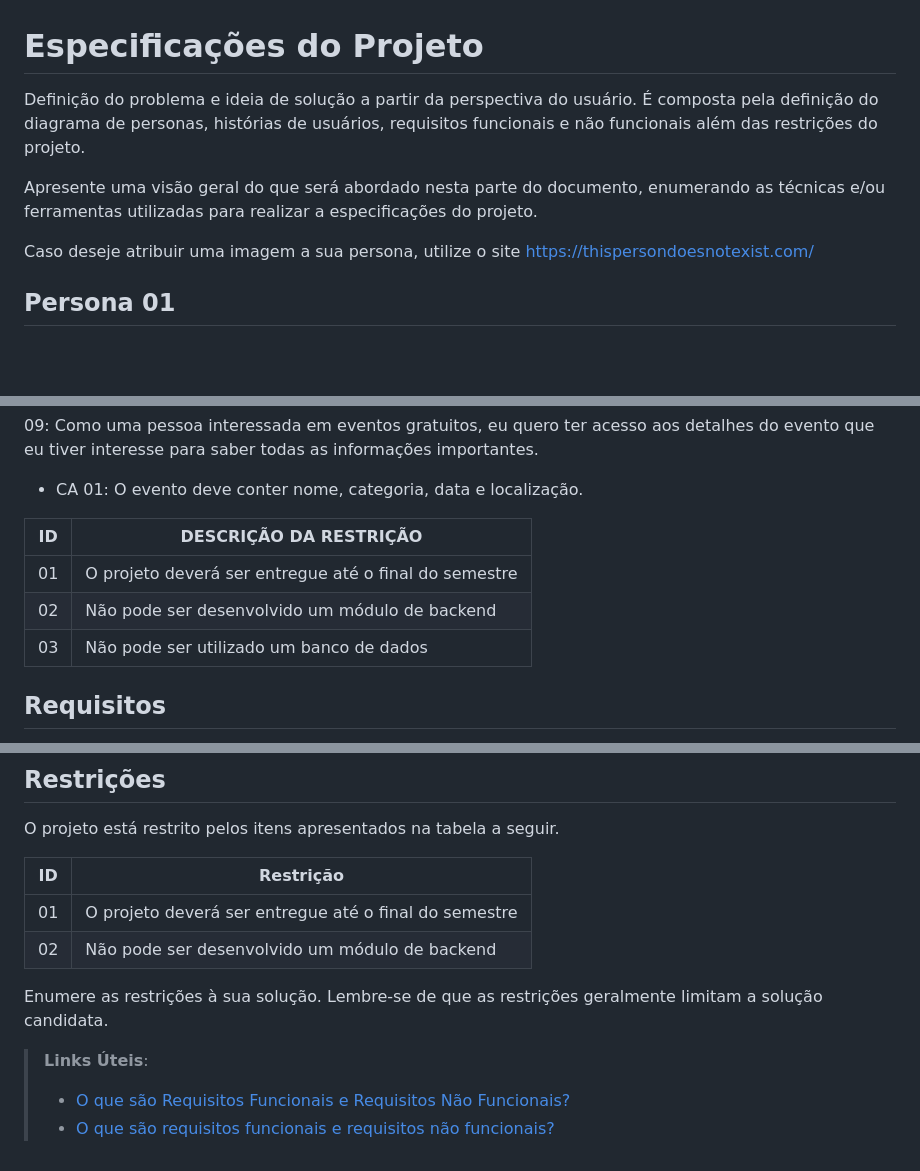
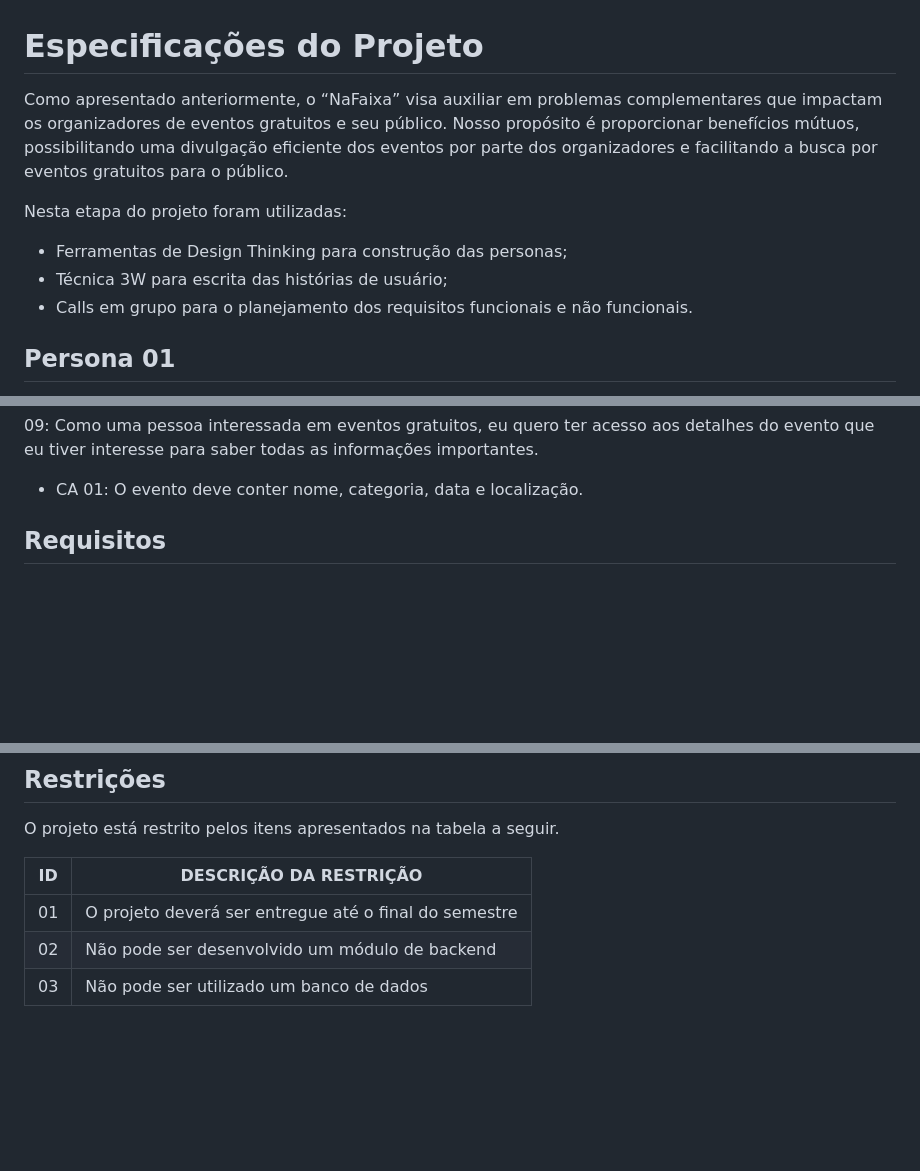
Before and after one commit to ICEI-PUC-Minas-PMV-SI/pmv-si-2024-1-pe1-t1-nafaixa, a Markdown page: docs/especification.md, 3 parts joined by grey strips. GitHub-like rendering; blank space fills up the shorter version.

Commit message:
Update project especification.md

```diff
--- a/docs/especification.md
+++ b/docs/especification.md
@@ -1,10 +1,13 @@
 # Especificações do Projeto
 
-Definição do problema e ideia de solução a partir da perspectiva do usuário. É composta pela definição do  diagrama de personas, histórias de usuários, requisitos funcionais e não funcionais além das restrições do projeto.
+Como apresentado anteriormente, o “NaFaixa” visa auxiliar em problemas complementares que impactam os organizadores de eventos gratuitos e seu público. Nosso propósito é proporcionar benefícios mútuos, possibilitando uma divulgação eficiente dos eventos por parte dos organizadores e facilitando a busca por eventos gratuitos para o público.
 
-Apresente uma visão geral do que será abordado nesta parte do documento, enumerando as técnicas e/ou ferramentas utilizadas para realizar a especificações do projeto.
+Nesta etapa do projeto foram utilizadas:
 
-Caso deseje atribuir uma imagem a sua persona, utilize o site https://thispersondoesnotexist.com/
+- Ferramentas de Design Thinking para construção das personas;
+- Técnica 3W para escrita das histórias de usuário;
+- Calls em grupo para o planejamento dos requisitos funcionais e não funcionais.
+
 
 ## Persona 01
 
@@ -81,11 +84,6 @@ eventos gratuitos disponíveis para analisar todas as opções.
 evento que eu tiver interesse para saber todas as informações importantes.
 - CA 01: O evento deve conter nome, categoria, data e localização.
 
-| ID | DESCRIÇÃO DA RESTRIÇÃO |
-| --- | --- |
-| 01 | O projeto deverá ser entregue até o final do semestre |
-| 02 | Não pode ser desenvolvido um módulo de backend |
-| 03 | Não pode ser utilizado um banco de dados |
 
 ## Requisitos
 
@@ -223,14 +221,8 @@ todos os aspectos capturados nas Histórias de Usuário foram cobertos.
 
 O projeto está restrito pelos itens apresentados na tabela a seguir.
 
-|ID| Restrição                                             |
-|--|-------------------------------------------------------|
-|01| O projeto deverá ser entregue até o final do semestre |
-|02| Não pode ser desenvolvido um módulo de backend        |
-
-
-Enumere as restrições à sua solução. Lembre-se de que as restrições geralmente limitam a solução candidata.
-
-> **Links Úteis**:
-> - [O que são Requisitos Funcionais e Requisitos Não Funcionais?](https://codificar.com.br/requisitos-funcionais-nao-funcionais/)
-> - [O que são requisitos funcionais e requisitos não funcionais?](https://analisederequisitos.com.br/requisitos-funcionais-e-requisitos-nao-funcionais-o-que-sao/)
+| ID | DESCRIÇÃO DA RESTRIÇÃO |
+| --- | --- |
+| 01 | O projeto deverá ser entregue até o final do semestre |
+| 02 | Não pode ser desenvolvido um módulo de backend |
+| 03 | Não pode ser utilizado um banco de dados |
```
